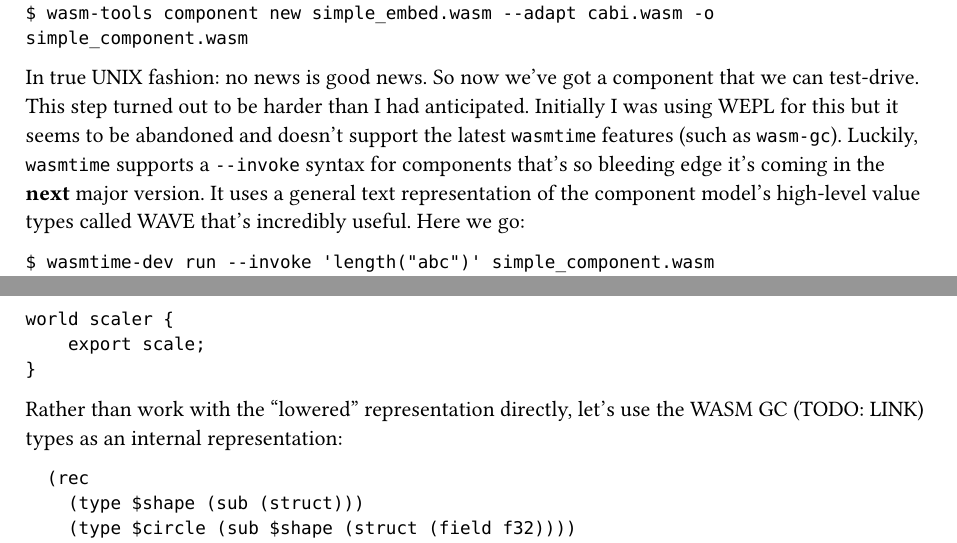
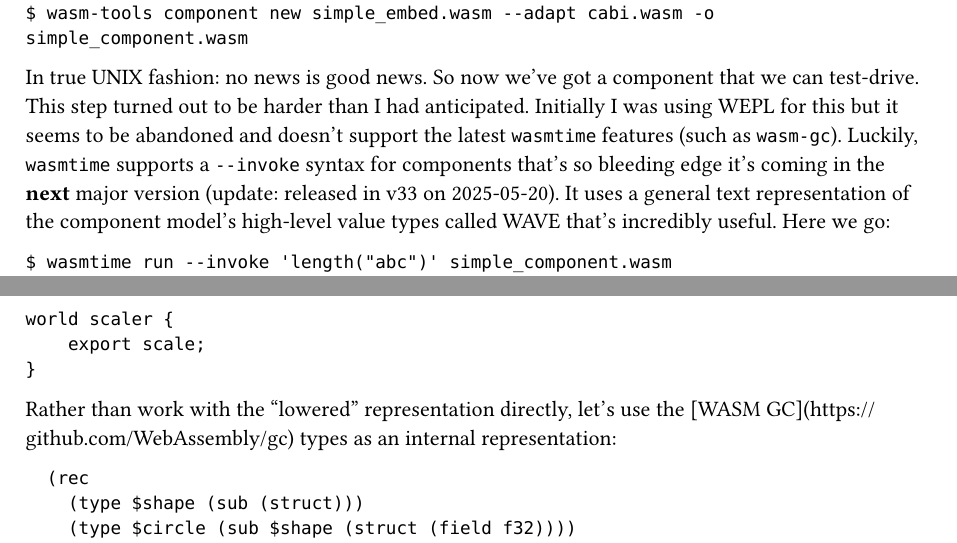
Before and after one commit to gertvv/wasm-component-raw, a Typst document (wasm-component-raw.typ): two parts of pages 3 and 6 of 8, joined at a grey line, cut so that both start at the same text. Compiled offline with Typst 0.15.

Commit message:
Some article updates

````diff
--- a/wasm-component-raw.typ
+++ b/wasm-component-raw.typ
@@ -107,14 +107,14 @@
 $ wasm-tools component new simple_embed.wasm --adapt cabi.wasm -o simple_component.wasm
 ```
 
-In true UNIX fashion: no news is good news. So now we've got a component that we can test-drive. This step turned out to be harder than I had anticipated. Initially I was using #link("https://github.com/rylev/wepl")[WEPL] for this but it seems to be abandoned and doesn't support the latest `wasmtime` features (such as `wasm-gc`). Luckily, `wasmtime` supports a `--invoke` syntax for components that's so bleeding edge it's coming in the #link("https://github.com/bytecodealliance/wasmtime/issues/10764")[*next* major version]. It uses a general text representation of the component model's high-level value types called #link("https://github.com/bytecodealliance/wasm-tools/tree/main/crates/wasm-wave")[WAVE] that's incredibly useful. Here we go:
+In true UNIX fashion: no news is good news. So now we've got a component that we can test-drive. This step turned out to be harder than I had anticipated. Initially I was using #link("https://github.com/rylev/wepl")[WEPL] for this but it seems to be abandoned and doesn't support the latest `wasmtime` features (such as `wasm-gc`). Luckily, `wasmtime` supports a `--invoke` syntax for components that's so bleeding edge it's coming in the #link("https://github.com/bytecodealliance/wasmtime/issues/10764")[*next* major version] (update: released in v33 on 2025-05-20). It uses a general text representation of the component model's high-level value types called #link("https://github.com/bytecodealliance/wasm-tools/tree/main/crates/wasm-wave")[WAVE] that's incredibly useful. Here we go:
 
 ```
-$ wasmtime-dev run --invoke 'length("abc")' simple_component.wasm
+$ wasmtime run --invoke 'length("abc")' simple_component.wasm
 3
-$ wasmtime-dev run --invoke 'length("abcdef")' simple_component.wasm
+$ wasmtime run --invoke 'length("abcdef")' simple_component.wasm
 6
-$ wasmtime-dev run --invoke 'length("áèø")' simple_component.wasm
+$ wasmtime run --invoke 'length("áèø")' simple_component.wasm
 6
 ```
 
@@ -248,7 +248,7 @@
 }
 ```
 
-Rather than work with the "lowered" representation directly, let's use the WASM GC (TODO: LINK) types as an internal representation:
+Rather than work with the "lowered" representation directly, let's use the [WASM GC](https://github.com/WebAssembly/gc) types as an internal representation:
 
 ```wat
   (rec
````
Also changed, not shown: wasm-component-raw.typ (6 more changed lines).
